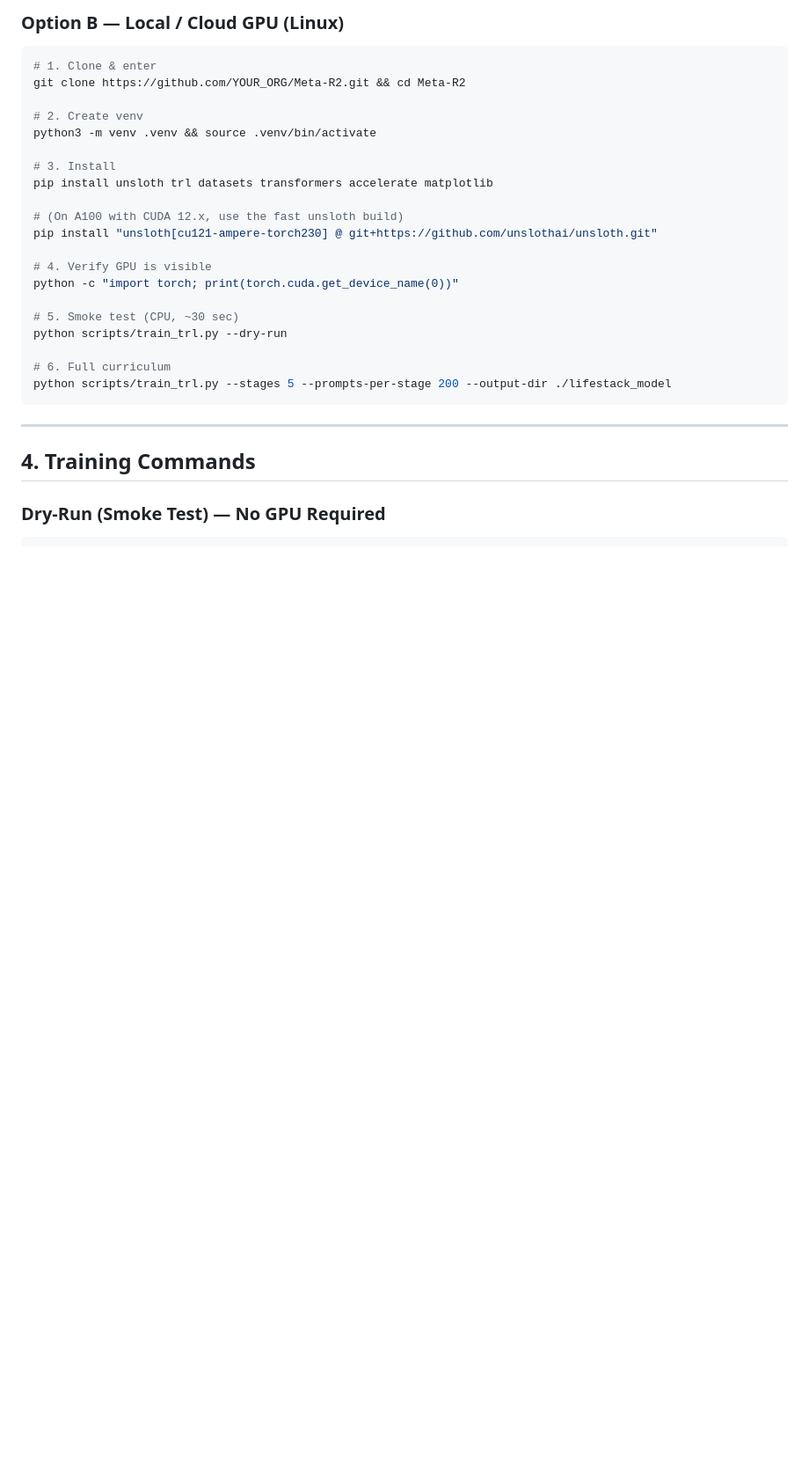
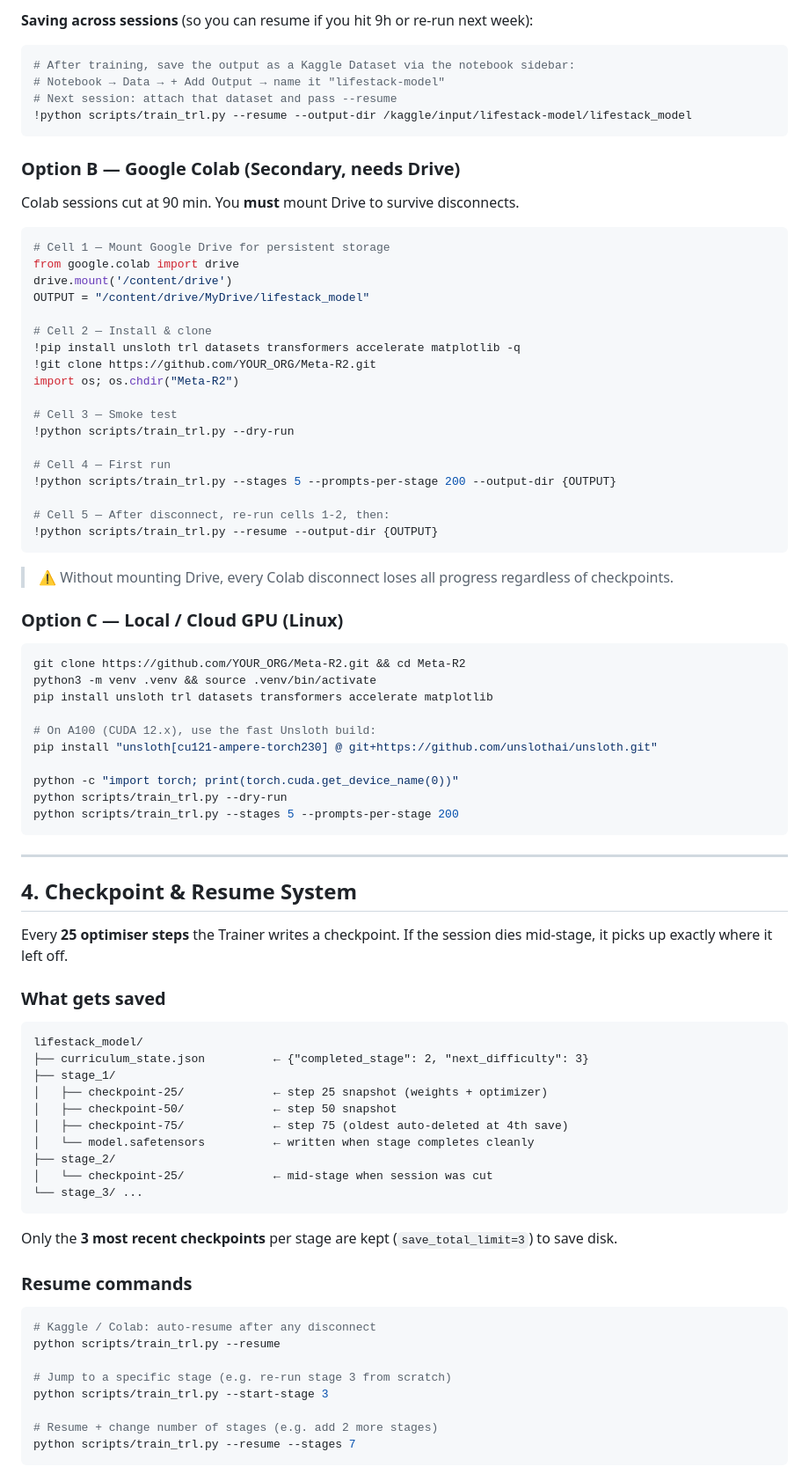
Before and after one commit to oki-dokii/Meta-R2, a Markdown page: docs/training_guide.md, the part around one of its changes. Shown at 88% size. Rendered like a GitHub page; blank space fills up the shorter version.

````diff
--- a/docs/training_guide.md
+++ b/docs/training_guide.md
@@ -87,32 +93,89 @@ os.environ["OPENAI_API_KEY"] = "sk-..."   # optional, only needed for agent.py
 ```
 
-### Option B — Local / Cloud GPU (Linux)
+**Saving across sessions** (so you can resume if you hit 9h or re-run next week):
+
+```python
+# After training, save the output as a Kaggle Dataset via the notebook sidebar:
+# Notebook → Data → + Add Output → name it "lifestack-model"
+# Next session: attach that dataset and pass --resume
+!python scripts/train_trl.py --resume --output-dir /kaggle/input/lifestack-model/lifestack_model
+```
+
+### Option B — Google Colab (Secondary, needs Drive)
+
+Colab sessions cut at 90 min. You **must** mount Drive to survive disconnects.
+
+```python
+# Cell 1 — Mount Google Drive for persistent storage
+from google.colab import drive
+drive.mount('/content/drive')
+OUTPUT = "/content/drive/MyDrive/lifestack_model"
+
+# Cell 2 — Install & clone
+!pip install unsloth trl datasets transformers accelerate matplotlib -q
+!git clone https://github.com/YOUR_ORG/Meta-R2.git
+import os; os.chdir("Meta-R2")
+
+# Cell 3 — Smoke test
+!python scripts/train_trl.py --dry-run
+
+# Cell 4 — First run
+!python scripts/train_trl.py --stages 5 --prompts-per-stage 200 --output-dir {OUTPUT}
+
+# Cell 5 — After disconnect, re-run cells 1-2, then:
+!python scripts/train_trl.py --resume --output-dir {OUTPUT}
+```
+
+> ⚠️ Without mounting Drive, every Colab disconnect loses all progress regardless of checkpoints.
+
+### Option C — Local / Cloud GPU (Linux)
 
 ```bash
-# 1. Clone & enter
 git clone https://github.com/YOUR_ORG/Meta-R2.git && cd Meta-R2
-
-# 2. Create venv
 python3 -m venv .venv && source .venv/bin/activate
-
-# 3. Install
 pip install unsloth trl datasets transformers accelerate matplotlib
 
-# (On A100 with CUDA 12.x, use the fast unsloth build)
+# On A100 (CUDA 12.x), use the fast Unsloth build:
 pip install "unsloth[cu121-ampere-torch230] @ git+https://github.com/unslothai/unsloth.git"
 
-# 4. Verify GPU is visible
 python -c "import torch; print(torch.cuda.get_device_name(0))"
-
-# 5. Smoke test (CPU, ~30 sec)
 python scripts/train_trl.py --dry-run
-
-# 6. Full curriculum
-python scripts/train_trl.py --stages 5 --prompts-per-stage 200 --output-dir ./lifestack_model
+python scripts/train_trl.py --stages 5 --prompts-per-stage 200
 ```
 
 ---
 
-## 4. Training Commands
+## 4. Checkpoint & Resume System
 
-### Dry-Run (Smoke Test) — No GPU Required
+Every **25 optimiser steps** the Trainer writes a checkpoint. If the session dies mid-stage, it picks up exactly where it left off.
+
+### What gets saved
+
+```
+lifestack_model/
+├── curriculum_state.json          ← {"completed_stage": 2, "next_difficulty": 3}
+├── stage_1/
+│   ├── checkpoint-25/             ← step 25 snapshot (weights + optimizer)
+│   ├── checkpoint-50/             ← step 50 snapshot
+│   ├── checkpoint-75/             ← step 75 (oldest auto-deleted at 4th save)
+│   └── model.safetensors          ← written when stage completes cleanly
+├── stage_2/
+│   └── checkpoint-25/             ← mid-stage when session was cut
+└── stage_3/ ...
+```
+
+Only the **3 most recent checkpoints** per stage are kept (`save_total_limit=3`) to save disk.
+
+### Resume commands
+
+```bash
+# Kaggle / Colab: auto-resume after any disconnect
+python scripts/train_trl.py --resume
+
+# Jump to a specific stage (e.g. re-run stage 3 from scratch)
+python scripts/train_trl.py --start-stage 3
+
+# Resume + change number of stages (e.g. add 2 more stages)
+python scripts/train_trl.py --resume --stages 7
+```
+
````
Also changed, not shown: other parts of docs/training_guide.md (+120 -108 lines).
